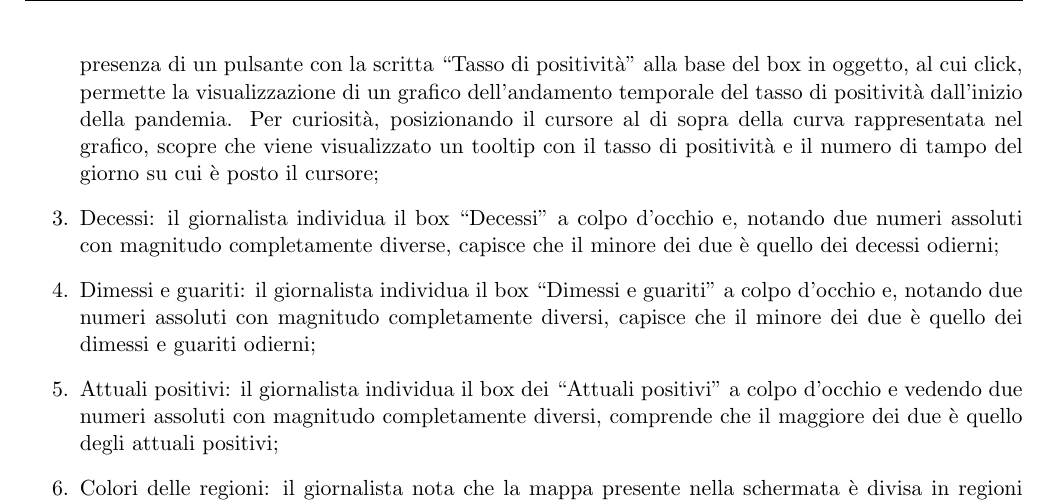
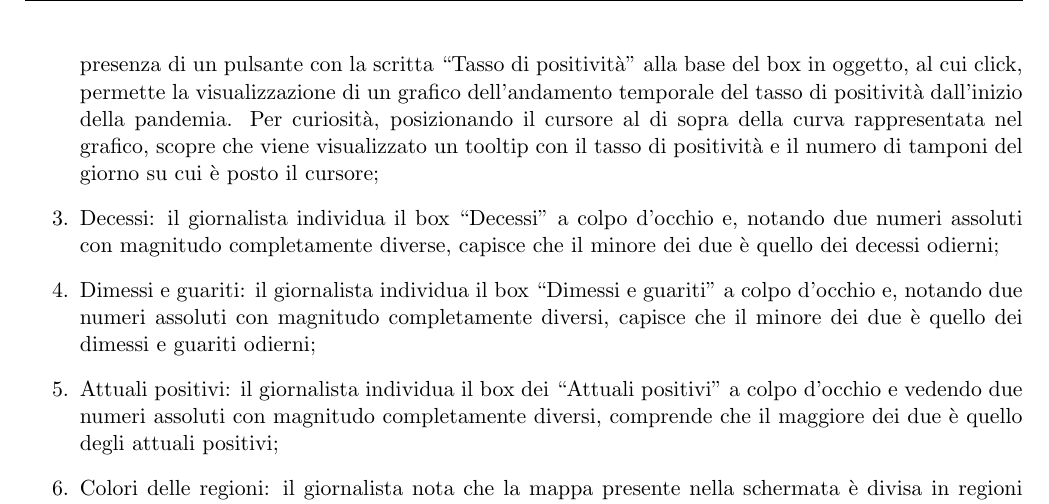
Before and after one commit to MickPerl/PlainX_Project-Management-Report, a LaTeX document (main.tex, which reads chapters/valutazione-design/inspection/cognitive-walkthrough/task1.tex): part of page 77 of 92, cut so that both start at the same text. Compiled offline with pdfLaTeX.

Commit message:
Typo fix

```diff
--- a/chapters/valutazione-design/inspection/cognitive-walkthrough/task1.tex
+++ b/chapters/valutazione-design/inspection/cognitive-walkthrough/task1.tex
@@ -6,7 +6,7 @@ Vuole inoltre sapere quali sono i colori delle regioni, ai sensi dei \href{https
 Raccoglie le metriche indicate nei modi seguenti:
 \begin{enumerate}
     \item Nuovi positivi: il giornalista, sulla base dell'esperienza che ha con l'interfaccia attuale della dashboard del DPC nonché di altre dashboard, sa che il dato dei nuovi positivi viene indicato solitamente come variazione del totale dei casi dal giorno precedente. Tuttavia, essendo questa la sua prima visita alla nuova dashboard, legge le etichette di tutti gli altri box per essere sicuro che non sia indicato in altre parti: non trovando un esplicito riferimento altrove, assume che anche in questa dashboard sia mantenuta la convenzione di cui sopra;
-    \item Tasso di positività e numero di tamponi effettuati: il giornalista individua a colpo d'occhio l'etichetta ``Tasso di positività" nel box ``Totale casi" e legge il valore subito sottostante; inoltre, si accorge della presenza di un pulsante con la scritta ``Tasso di positività" alla base del box in oggetto, al cui click, permette la visualizzazione di un grafico dell'andamento temporale del tasso di positività dall'inizio della pandemia. Per curiosità, posizionando il cursore al di sopra della curva rappresentata nel grafico, scopre che viene visualizzato un tooltip con il tasso di positività e il numero di tampo del giorno su cui è posto il cursore;
+    \item Tasso di positività e numero di tamponi effettuati: il giornalista individua a colpo d'occhio l'etichetta ``Tasso di positività" nel box ``Totale casi" e legge il valore subito sottostante; inoltre, si accorge della presenza di un pulsante con la scritta ``Tasso di positività" alla base del box in oggetto, al cui click, permette la visualizzazione di un grafico dell'andamento temporale del tasso di positività dall'inizio della pandemia. Per curiosità, posizionando il cursore al di sopra della curva rappresentata nel grafico, scopre che viene visualizzato un tooltip con il tasso di positività e il numero di tamponi del giorno su cui è posto il cursore;
     \item Decessi: il giornalista individua il box ``Decessi" a colpo d'occhio e, notando due numeri assoluti con magnitudo completamente diverse, capisce che il minore dei due è quello dei decessi odierni;
     \item Dimessi e guariti: il giornalista individua il box ``Dimessi e guariti" a colpo d'occhio e, notando due numeri assoluti con magnitudo completamente diversi, capisce che il minore dei due è quello dei dimessi e guariti odierni;
     \item Attuali positivi: il giornalista individua il box dei ``Attuali positivi" a colpo d'occhio e vedendo due numeri assoluti con magnitudo completamente diversi, comprende che il maggiore dei due è quello degli attuali positivi;
```
